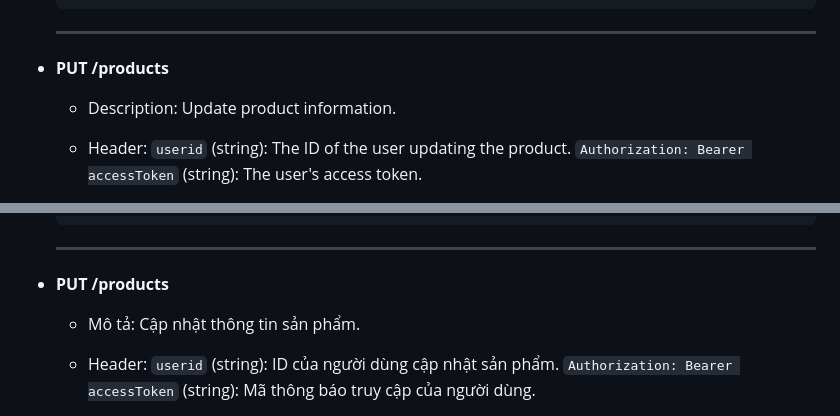
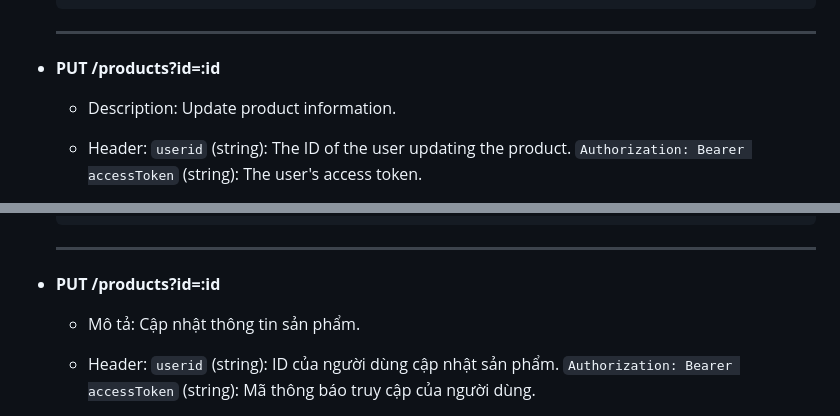
Before and after one commit to duongnguyen321/api-hua, a Markdown page: README.md, 2 parts joined by grey strips. GitHub-like rendering.

```diff
--- a/README.md
+++ b/README.md
@@ -106,7 +106,7 @@ The server will start running on the specified port (default: 3001).
 
   ***
 
-- **PUT /products**
+- **PUT /products?id=:id**
 
   - Description: Update product information.
   - Header:
@@ -669,7 +669,7 @@ Máy chủ sẽ bắt đầu chạy trên cổng đã chỉ định (mặc đị
 
   ***
 
-- **PUT /products**
+- **PUT /products?id=:id**
 
   - Mô tả: Cập nhật thông tin sản phẩm.
   - Header:
```
Also changed, not shown: docs/docs.en.md (+1 -1 lines), docs/docs.vi.md (+1 -1 lines).
